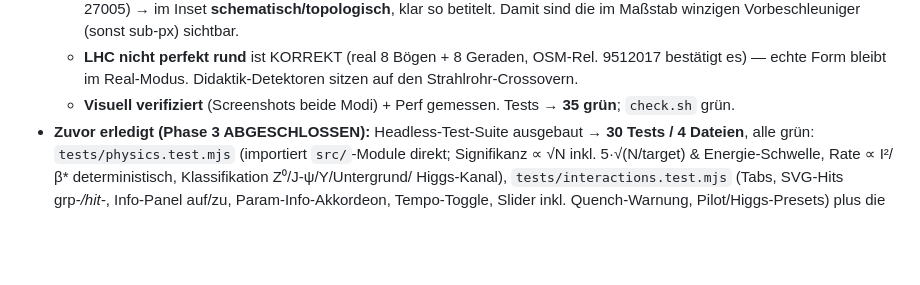
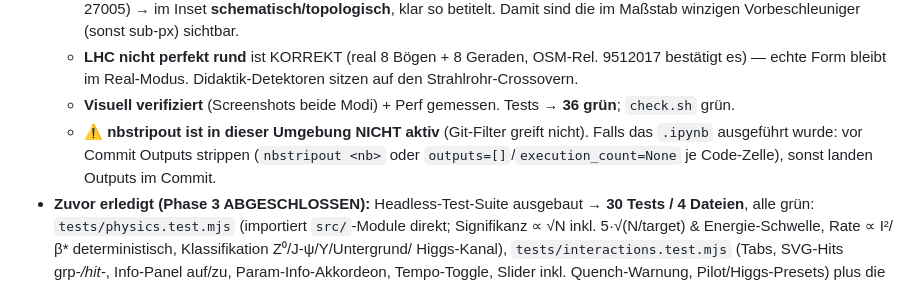
Before and after one commit to quintinthomasmueller-max/cernsim, a Markdown page: docs/MIGRATION.md, the part around the change. GitHub-like rendering; blank space fills up the shorter version.

Commit message:
docs: MIGRATION-STATUS aktualisiert (36 Tests, nbstripout-Hinweis) für Chat-Clear
Co-Authored-By: Claude Opus 4.8 <noreply@anthropic.com>

```diff
--- a/docs/MIGRATION.md
+++ b/docs/MIGRATION.md
@@ -34,7 +34,10 @@
     Damit sind die im Maßstab winzigen Vorbeschleuniger (sonst sub-px) sichtbar.
   - **LHC nicht perfekt rund** ist KORREKT (real 8 Bögen + 8 Geraden, OSM-Rel. 9512017 bestätigt es) —
     echte Form bleibt im Real-Modus. Didaktik-Detektoren sitzen auf den Strahlrohr-Crossovern.
-  - **Visuell verifiziert** (Screenshots beide Modi) + Perf gemessen. Tests → **35 grün**; `check.sh` grün.
+  - **Visuell verifiziert** (Screenshots beide Modi) + Perf gemessen. Tests → **36 grün**; `check.sh` grün.
+  - ⚠ **nbstripout ist in dieser Umgebung NICHT aktiv** (Git-Filter greift nicht). Falls das `.ipynb`
+    ausgeführt wurde: vor Commit Outputs strippen (`nbstripout <nb>` oder `outputs=[]`/`execution_count=None`
+    je Code-Zelle), sonst landen Outputs im Commit.
 - **Zuvor erledigt (Phase 3 ABGESCHLOSSEN):** Headless-Test-Suite ausgebaut → **30 Tests / 4 Dateien**,
   alle grün: `tests/physics.test.mjs` (importiert `src/`-Module direkt; Signifikanz ∝ √N inkl.
   5·√(N/target) & Energie-Schwelle, Rate ∝ I²/β* deterministisch, Klassifikation Z⁰/J-ψ/Υ/Untergrund/
```
